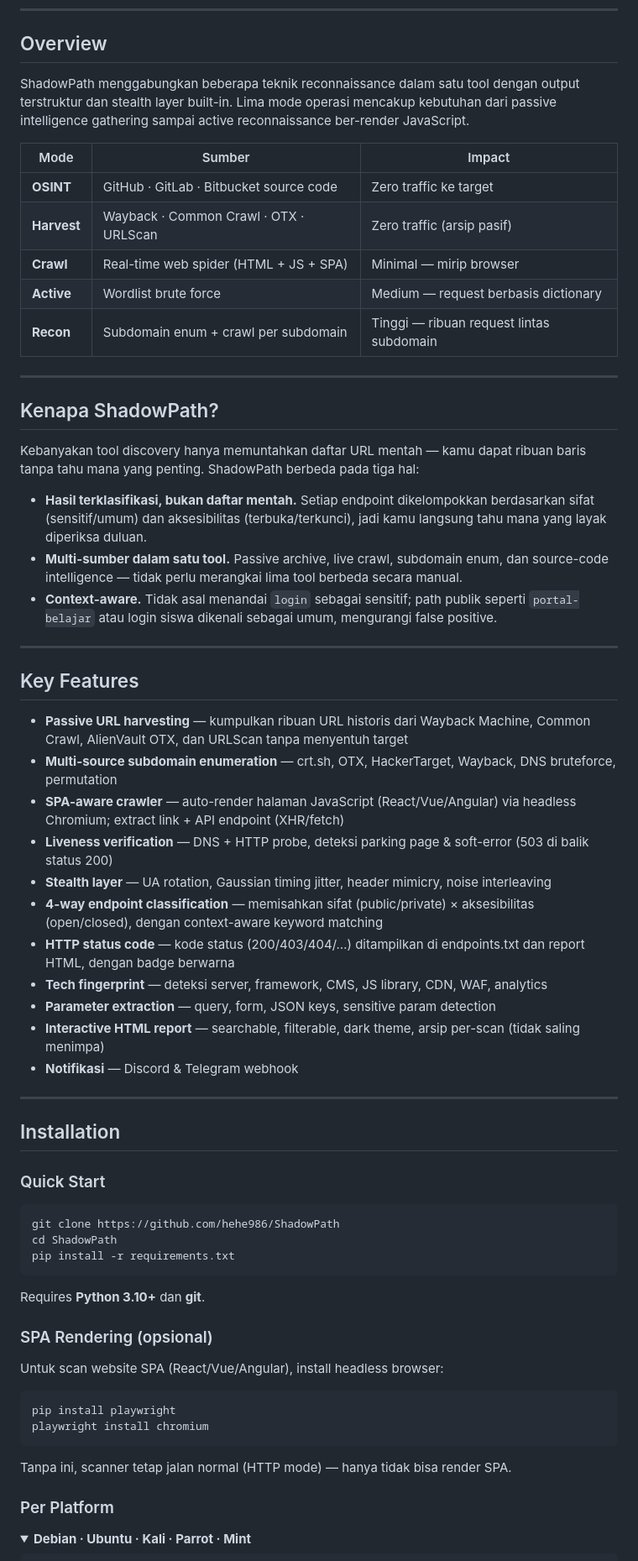
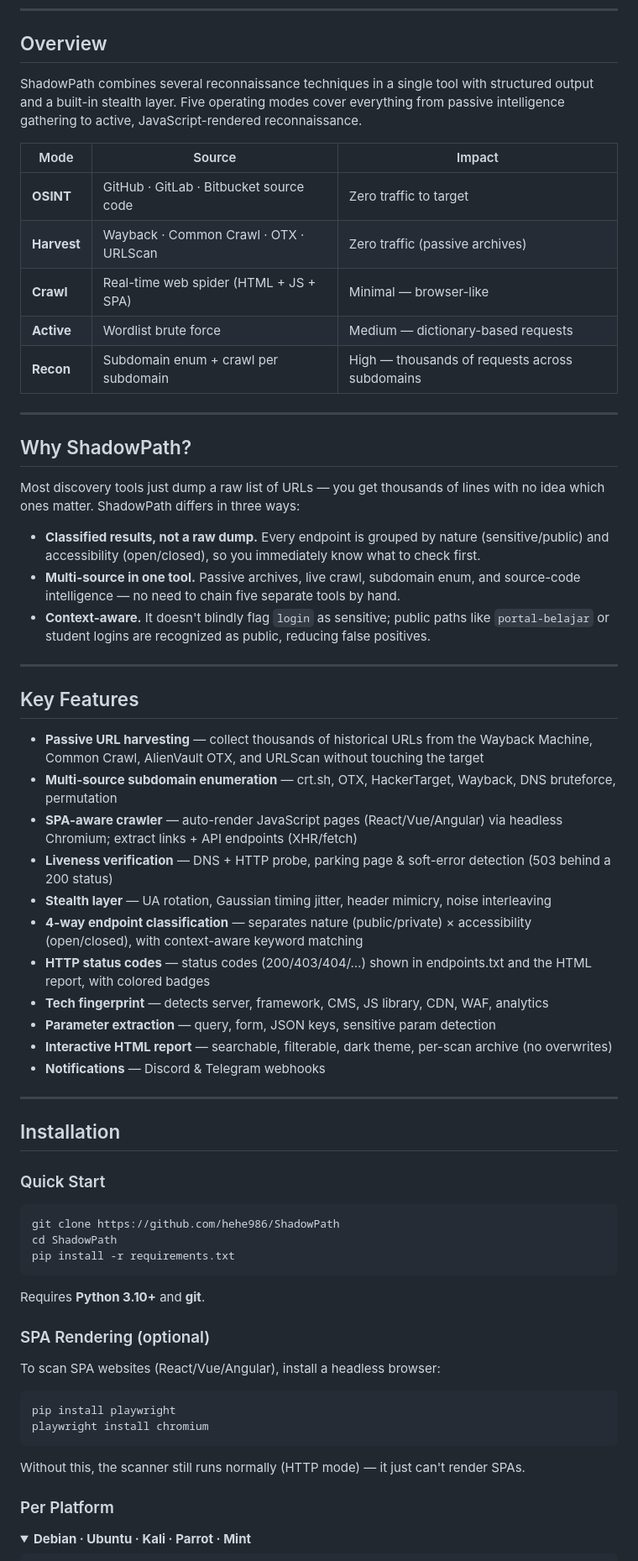
Before and after one commit to hehe986/ShadowPath, a Markdown page: README.md, the part around one of its changes. Shown at 84% size. Rendered like a GitHub page; folded sections open.

````diff
--- a/README.md
+++ b/README.md
@@ -42,41 +42,41 @@
 
 ## Overview
 
-ShadowPath menggabungkan beberapa teknik reconnaissance dalam satu tool dengan output terstruktur dan stealth layer built-in. Lima mode operasi mencakup kebutuhan dari passive intelligence gathering sampai active reconnaissance ber-render JavaScript.
+ShadowPath combines several reconnaissance techniques in a single tool with structured output and a built-in stealth layer. Five operating modes cover everything from passive intelligence gathering to active, JavaScript-rendered reconnaissance.
 
-| Mode | Sumber | Impact |
+| Mode | Source | Impact |
 |------|--------|--------|
-| **OSINT** | GitHub · GitLab · Bitbucket source code | Zero traffic ke target |
-| **Harvest** | Wayback · Common Crawl · OTX · URLScan | Zero traffic (arsip pasif) |
-| **Crawl** | Real-time web spider (HTML + JS + SPA) | Minimal — mirip browser |
-| **Active** | Wordlist brute force | Medium — request berbasis dictionary |
-| **Recon** | Subdomain enum + crawl per subdomain | Tinggi — ribuan request lintas subdomain |
+| **OSINT** | GitHub · GitLab · Bitbucket source code | Zero traffic to target |
+| **Harvest** | Wayback · Common Crawl · OTX · URLScan | Zero traffic (passive archives) |
+| **Crawl** | Real-time web spider (HTML + JS + SPA) | Minimal — browser-like |
+| **Active** | Wordlist brute force | Medium — dictionary-based requests |
+| **Recon** | Subdomain enum + crawl per subdomain | High — thousands of requests across subdomains |
 
 ---
 
-## Kenapa ShadowPath?
+## Why ShadowPath?
 
-Kebanyakan tool discovery hanya memuntahkan daftar URL mentah — kamu dapat ribuan baris tanpa tahu mana yang penting. ShadowPath berbeda pada tiga hal:
+Most discovery tools just dump a raw list of URLs — you get thousands of lines with no idea which ones matter. ShadowPath differs in three ways:
 
-- **Hasil terklasifikasi, bukan daftar mentah.** Setiap endpoint dikelompokkan berdasarkan sifat (sensitif/umum) dan aksesibilitas (terbuka/terkunci), jadi kamu langsung tahu mana yang layak diperiksa duluan.
-- **Multi-sumber dalam satu tool.** Passive archive, live crawl, subdomain enum, dan source-code intelligence — tidak perlu merangkai lima tool berbeda secara manual.
-- **Context-aware.** Tidak asal menandai `login` sebagai sensitif; path publik seperti `portal-belajar` atau login siswa dikenali sebagai umum, mengurangi false positive.
+- **Classified results, not a raw dump.** Every endpoint is grouped by nature (sensitive/public) and accessibility (open/closed), so you immediately know what to check first.
+- **Multi-source in one tool.** Passive archives, live crawl, subdomain enum, and source-code intelligence — no need to chain five separate tools by hand.
+- **Context-aware.** It doesn't blindly flag `login` as sensitive; public paths like `portal-belajar` or student logins are recognized as public, reducing false positives.
 
 ---
 
 ## Key Features
 
-- **Passive URL harvesting** — kumpulkan ribuan URL historis dari Wayback Machine, Common Crawl, AlienVault OTX, dan URLScan tanpa menyentuh target
+- **Passive URL harvesting** — collect thousands of historical URLs from the Wayback Machine, Common Crawl, AlienVault OTX, and URLScan without touching the target
 - **Multi-source subdomain enumeration** — crt.sh, OTX, HackerTarget, Wayback, DNS bruteforce, permutation
-- **SPA-aware crawler** — auto-render halaman JavaScript (React/Vue/Angular) via headless Chromium; extract link + API endpoint (XHR/fetch)
-- **Liveness verification** — DNS + HTTP probe, deteksi parking page & soft-error (503 di balik status 200)
+- **SPA-aware crawler** — auto-render JavaScript pages (React/Vue/Angular) via headless Chromium; extract links + API endpoints (XHR/fetch)
+- **Liveness verification** — DNS + HTTP probe, parking page & soft-error detection (503 behind a 200 status)
 - **Stealth layer** — UA rotation, Gaussian timing jitter, header mimicry, noise interleaving
-- **4-way endpoint classification** — memisahkan sifat (public/private) × aksesibilitas (open/closed), dengan context-aware keyword matching
-- **HTTP status code** — kode status (200/403/404/…) ditampilkan di endpoints.txt dan report HTML, dengan badge berwarna
-- **Tech fingerprint** — deteksi server, framework, CMS, JS library, CDN, WAF, analytics
+- **4-way endpoint classification** — separates nature (public/private) × accessibility (open/closed), with context-aware keyword matching
+- **HTTP status codes** — status codes (200/403/404/…) shown in endpoints.txt and the HTML report, with colored badges
+- **Tech fingerprint** — detects server, framework, CMS, JS library, CDN, WAF, analytics
 - **Parameter extraction** — query, form, JSON keys, sensitive param detection
-- **Interactive HTML report** — searchable, filterable, dark theme, arsip per-scan (tidak saling menimpa)
-- **Notifikasi** — Discord & Telegram webhook
+- **Interactive HTML report** — searchable, filterable, dark theme, per-scan archive (no overwrites)
+- **Notifications** — Discord & Telegram webhooks
 
 ---
 
@@ -90,18 +90,18 @@ cd ShadowPath
 pip install -r requirements.txt
 ```
 
-Requires **Python 3.10+** dan **git**.
+Requires **Python 3.10+** and **git**.
 
-### SPA Rendering (opsional)
+### SPA Rendering (optional)
 
-Untuk scan website SPA (React/Vue/Angular), install headless browser:
+To scan SPA websites (React/Vue/Angular), install a headless browser:
 
 ```bash
 pip install playwright
 playwright install chromium
 ```
 
-Tanpa ini, scanner tetap jalan normal (HTTP mode) — hanya tidak bisa render SPA.
+Without this, the scanner still runs normally (HTTP mode) — it just can't render SPAs.
 
 ### Per Platform
 
````
Also changed, not shown: other parts of README.md (+91 -87 lines).
